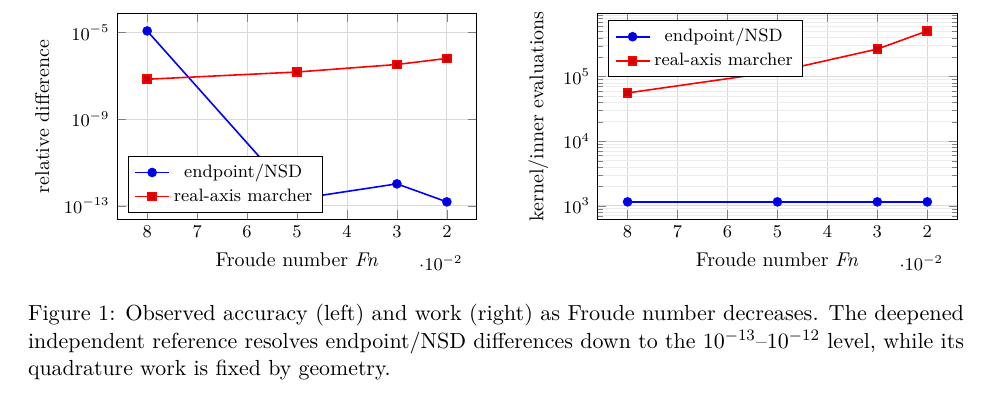
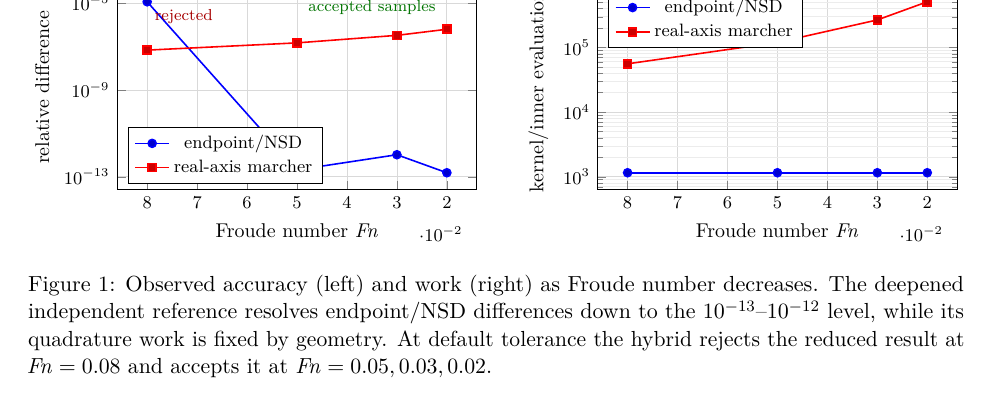
Before and after one commit to risingtideresearch/michell, a LaTeX paper (paper/main.tex): part of page 6 of 10 before the commit and part of page 7 of 10 after it, cut at the place of the change. Compiled offline with pdfLaTeX.

Commit message:
M5e: annotate hybrid dispatch in Figure 1

```diff
--- a/paper/main.tex
+++ b/paper/main.tex
@@ -451,6 +451,10 @@ passing tests.
 \addplot+[mark=square*,thick] coordinates {
   (0.08,6.918e-8) (0.05,1.493e-7) (0.03,3.322e-7) (0.02,6.334e-7)};
 \addlegendentry{real-axis marcher}
+\node[font=\scriptsize,text=red!65!black,anchor=north west]
+  at (axis cs:0.08,1.172e-5) {rejected};
+\node[font=\scriptsize,text=green!45!black,anchor=north]
+  at (axis cs:0.035,3e-5) {accepted samples};
 \end{axis}
 \end{tikzpicture}
 \end{minipage}\hfill
@@ -477,7 +481,8 @@ passing tests.
 \caption{Observed accuracy (left) and work (right) as Froude number decreases.
 The deepened independent reference resolves endpoint/NSD differences down to
 the \(10^{-13}\)--\(10^{-12}\) level, while its quadrature work is fixed by
-geometry.}
+geometry.  At default tolerance the hybrid rejects the reduced result at
+\(\Fn=0.08\) and accepts it at \(\Fn=0.05,0.03,0.02\).}
 \label{fig:scaling}
 \end{figure}
 
```
Also changed, not shown: output/pdf/endpoint-bickley-michell-draft.pdf.
